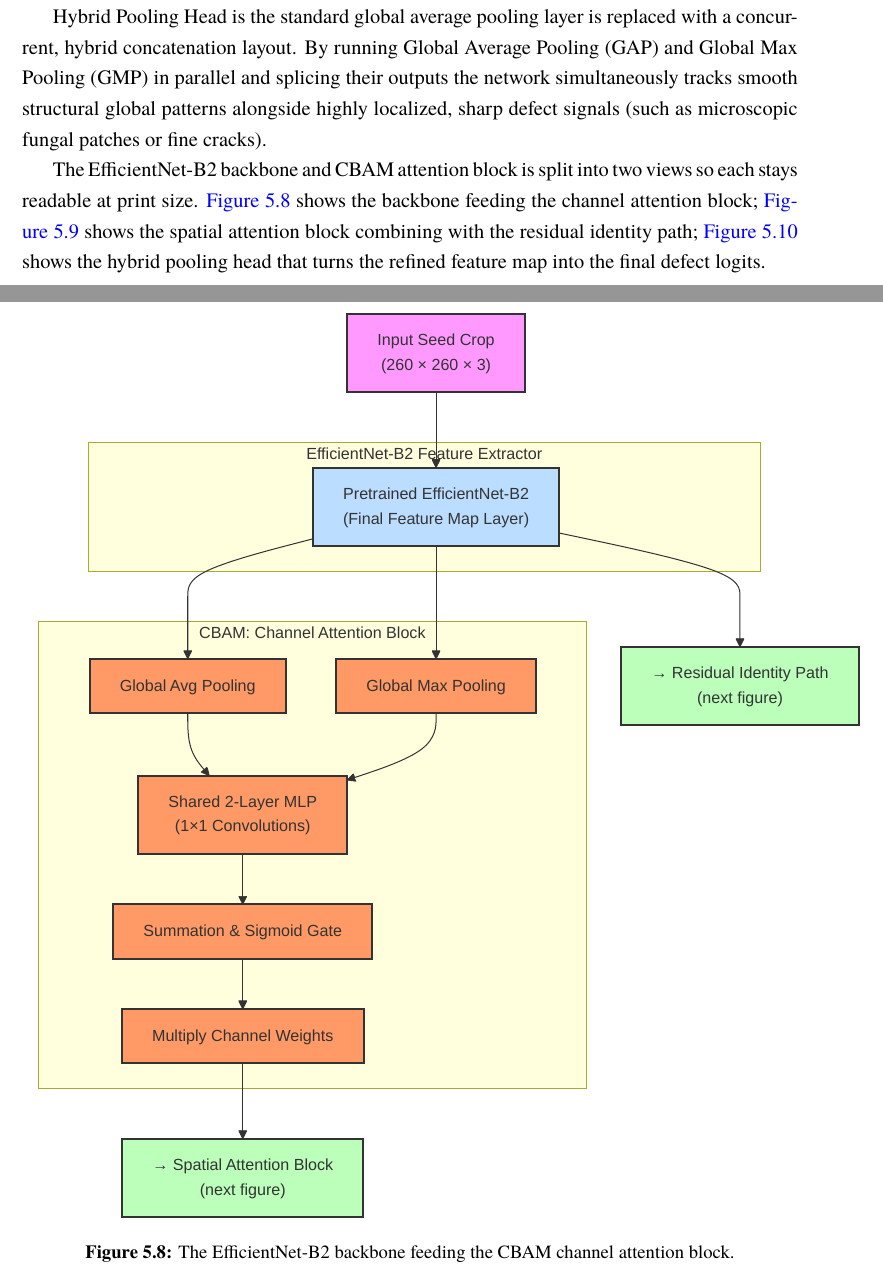
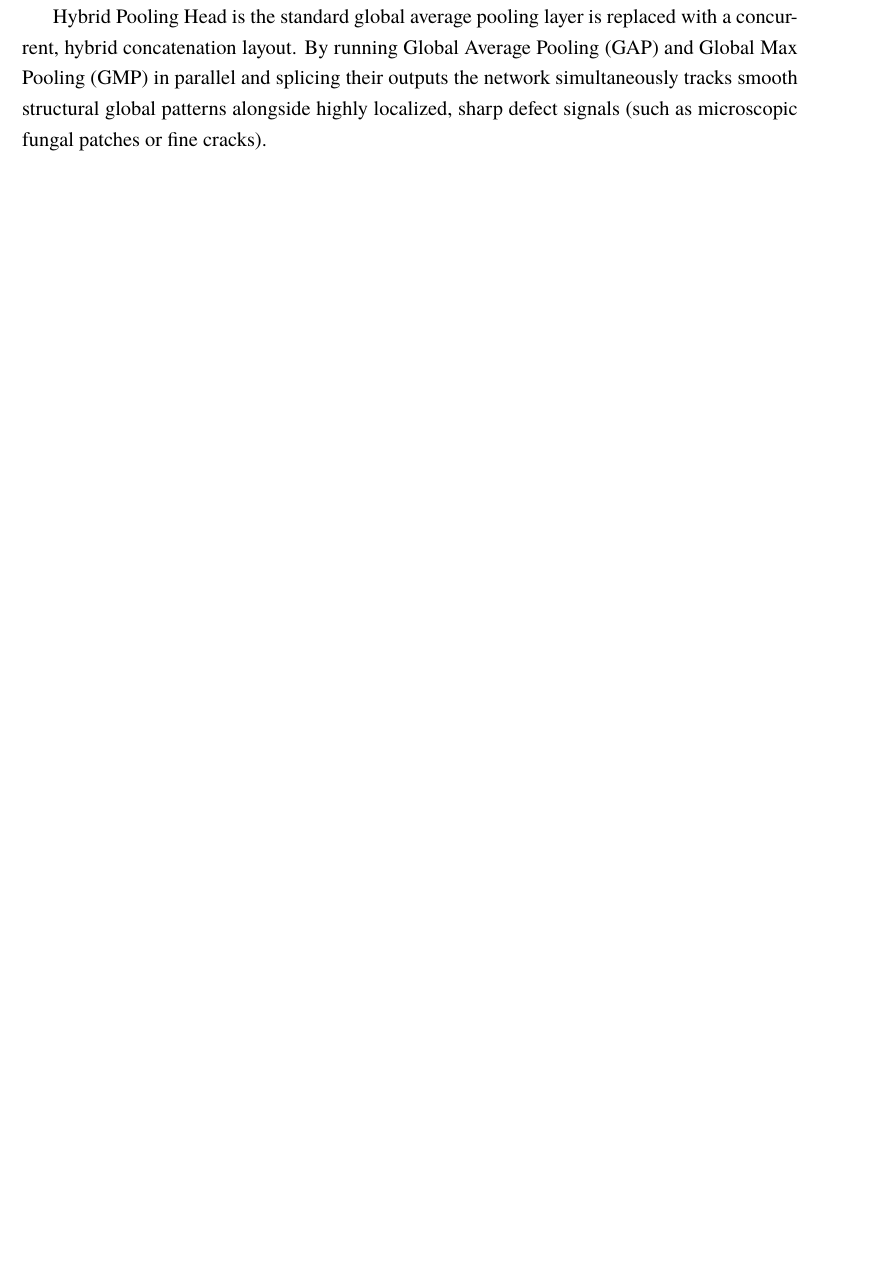
Before and after one commit to RealOrangeKun/seed-bank, a LaTeX thesis (docs/report/main.tex, which reads docs/report/chapters/implementation.tex): two parts of pages 63 and 64 of 90 before the commit and part of page 62 of 85 after it, the two joined at a grey line, cut so that both start at the same text, the shorter picture padded with empty space. Compiled offline with XeLaTeX.

Commit message:
feat: removed useless figures to trim

```diff
--- a/docs/report/chapters/implementation.tex
+++ b/docs/report/chapters/implementation.tex
@@ -76,19 +76,6 @@ The system leverages an ImageNet-pretrained EfficientNet-B2 to serve as the prim
 Channel Attention determines what defect characteristics to emphasize across channels, while Spatial Attention isolates where those defects are located on the physical seed geometry. Crucially, this attention block is wrapped in a residual connection to refine existing backbone features without degrading the network's underlying gradient stream.
 
 Hybrid Pooling Head is the standard global average pooling layer is replaced with a concurrent, hybrid concatenation layout. By running Global Average Pooling (GAP) and Global Max Pooling (GMP) in parallel and splicing their outputs the network simultaneously tracks smooth structural global patterns alongside highly localized, sharp defect signals (such as microscopic fungal patches or fine cracks).
-
-The EfficientNet-B2 backbone and CBAM attention block is split into two views
-so each stays readable at print size. \autoref{fig:classifier-backbone} shows
-the backbone feeding the channel attention block; \autoref{fig:classifier-spatial}
-shows the spatial attention block combining with the residual identity path;
-\autoref{fig:classifier-head} shows the hybrid pooling head that turns the
-refined feature map into the final defect logits.
-
-\figslotlarge[1.1]{18-efficientnet-backbone-channel.pdf}{The EfficientNet-B2 backbone feeding the CBAM channel attention block.}{fig:classifier-backbone}
-
-\figslotlarge[1.1]{18-efficientnet-spatial-residual.pdf}{The CBAM spatial attention block, combining the channel-refined feature map with the residual identity path before the hybrid pooling head.}{fig:classifier-spatial}
-
-\figslotlarge[1.1]{18-efficientnet-head.pdf}{The hybrid pooling classification head, combining global average and max pooling on the CBAM-refined feature map before dropout and a final linear projection to defect logits.}{fig:classifier-head}
 
 \subsection{One-stage detectors}
 
```
Also changed, not shown: docs/report/chapters/introduction.tex (+4 -4 lines), docs/report/graduation-project.pdf.
